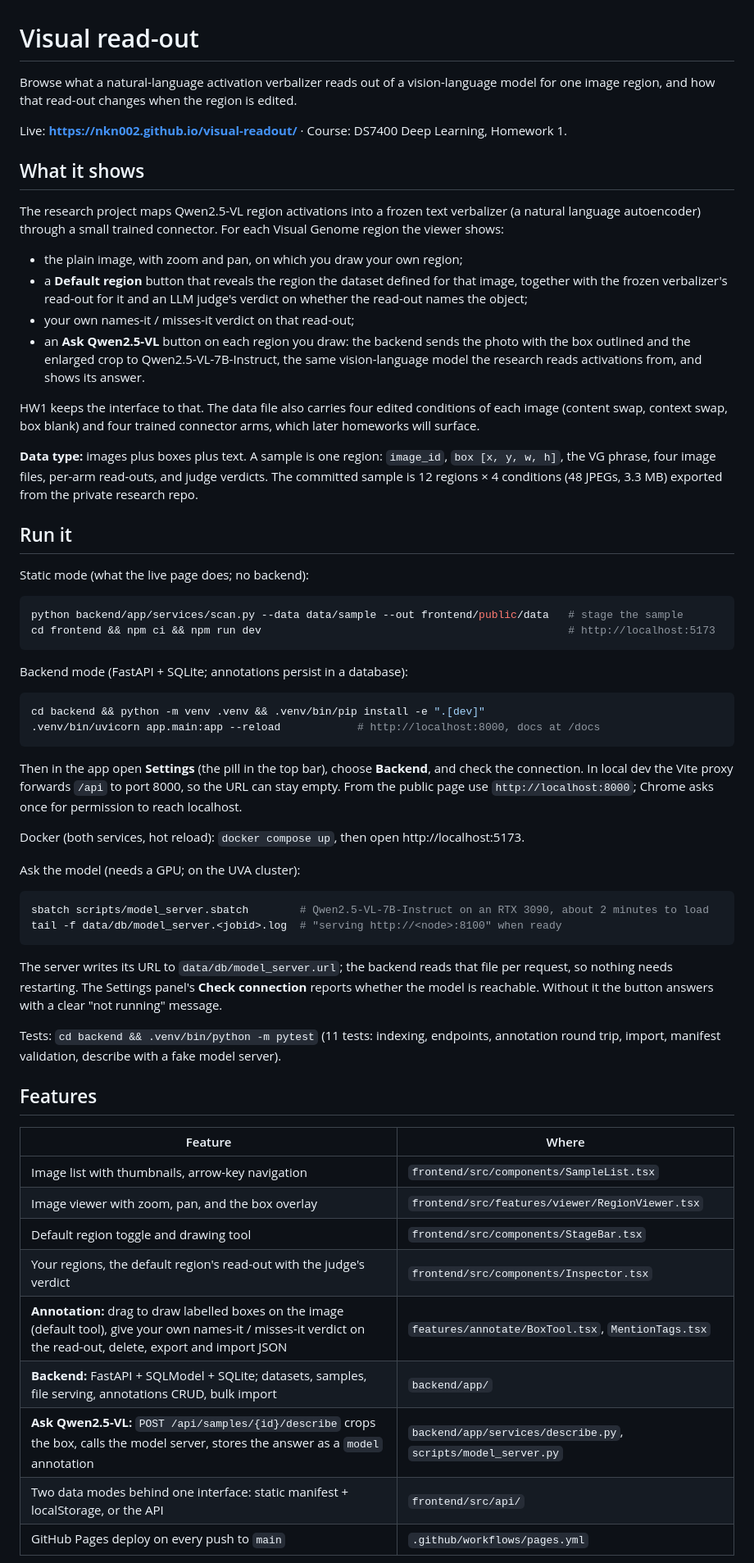
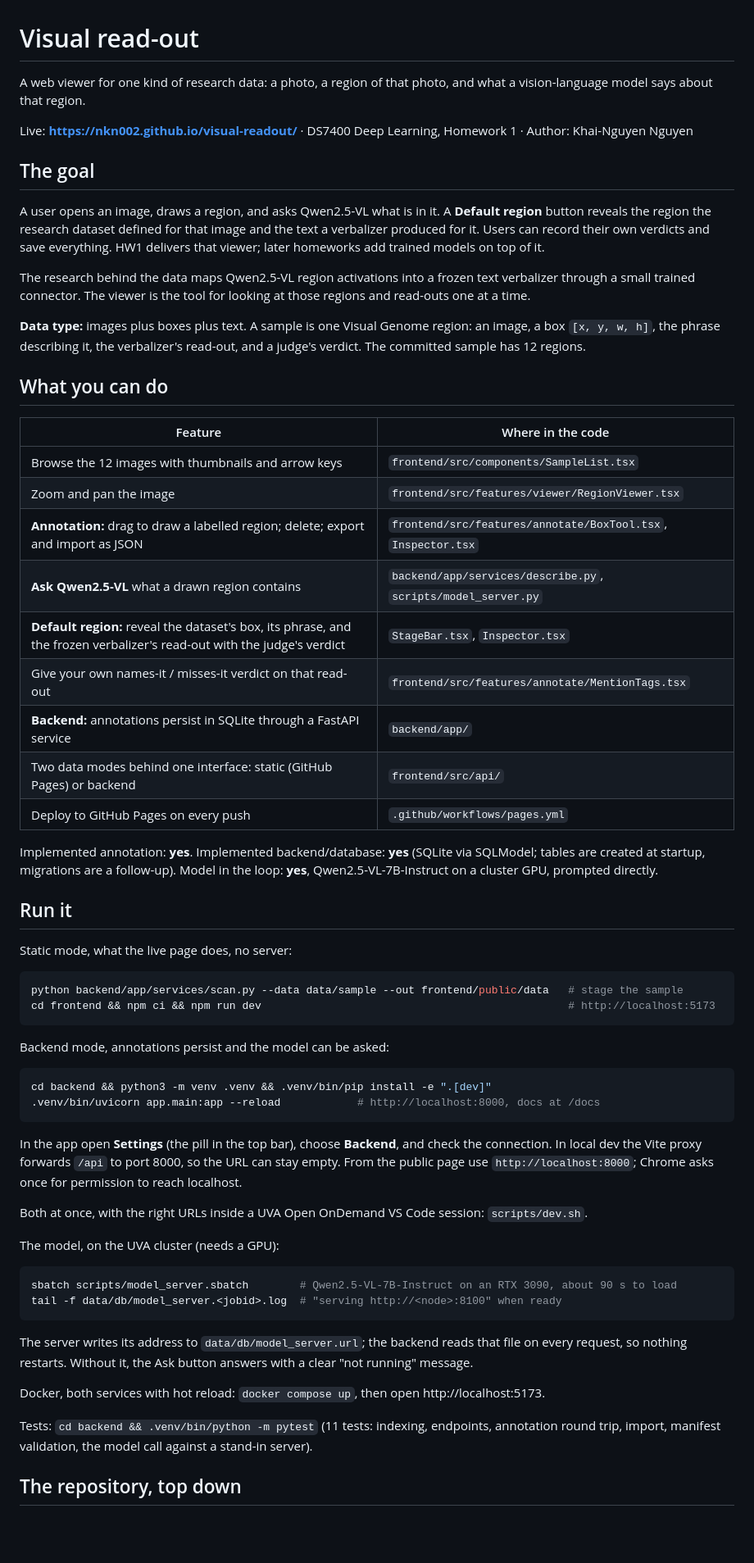
Before and after one commit to nkn002/visual-readout, a Markdown page: README.md, the part around one of its changes. Shown at 82% size. Drawn GitHub-style; blank space fills up the shorter version.

````diff
--- a/README.md
+++ b/README.md
@@ -1,64 +1,65 @@
 # Visual read-out
 
-Browse what a natural-language activation verbalizer reads out of a vision-language model for one image region, and how that read-out changes when the region is edited.
+A web viewer for one kind of research data: a photo, a region of that photo, and what a vision-language model says about that region.
 
-Live: **https://nkn002.github.io/visual-readout/** · Course: DS7400 Deep Learning, Homework 1.
+Live: **https://nkn002.github.io/visual-readout/** · DS7400 Deep Learning, Homework 1 · Author: Khai-Nguyen Nguyen
 
-## What it shows
+## The goal
 
-The research project maps Qwen2.5-VL region activations into a frozen text verbalizer (a natural language autoencoder) through a small trained connector. For each Visual Genome region the viewer shows:
+A user opens an image, draws a region, and asks Qwen2.5-VL what is in it. A **Default region** button reveals the region the research dataset defined for that image and the text a verbalizer produced for it. Users can record their own verdicts and save everything. HW1 delivers that viewer; later homeworks add trained models on top of it.
 
-- the plain image, with zoom and pan, on which you draw your own region;
-- a **Default region** button that reveals the region the dataset defined for that image, together with the frozen verbalizer's read-out for it and an LLM judge's verdict on whether the read-out names the object;
-- your own names-it / misses-it verdict on that read-out;
-- an **Ask Qwen2.5-VL** button on each region you draw: the backend sends the photo with the box outlined and the enlarged crop to Qwen2.5-VL-7B-Instruct, the same vision-language model the research reads activations from, and shows its answer.
+The research behind the data maps Qwen2.5-VL region activations into a frozen text verbalizer through a small trained connector. The viewer is the tool for looking at those regions and read-outs one at a time.
 
-HW1 keeps the interface to that. The data file also carries four edited conditions of each image (content swap, context swap, box blank) and four trained connector arms, which later homeworks will surface.
+**Data type:** images plus boxes plus text. A sample is one Visual Genome region: an image, a box `[x, y, w, h]`, the phrase describing it, the verbalizer's read-out, and a judge's verdict. The committed sample has 12 regions.
 
-**Data type:** images plus boxes plus text. A sample is one region: `image_id`, `box [x, y, w, h]`, the VG phrase, four image files, per-arm read-outs, and judge verdicts. The committed sample is 12 regions × 4 conditions (48 JPEGs, 3.3 MB) exported from the private research repo.
+## What you can do
+
+| Feature | Where in the code |
+|---|---|
+| Browse the 12 images with thumbnails and arrow keys | `frontend/src/components/SampleList.tsx` |
+| Zoom and pan the image | `frontend/src/features/viewer/RegionViewer.tsx` |
+| **Annotation:** drag to draw a labelled region; delete; export and import as JSON | `frontend/src/features/annotate/BoxTool.tsx`, `Inspector.tsx` |
+| **Ask Qwen2.5-VL** what a drawn region contains | `backend/app/services/describe.py`, `scripts/model_server.py` |
+| **Default region:** reveal the dataset's box, its phrase, and the frozen verbalizer's read-out with the judge's verdict | `StageBar.tsx`, `Inspector.tsx` |
+| Give your own names-it / misses-it verdict on that read-out | `frontend/src/features/annotate/MentionTags.tsx` |
+| **Backend:** annotations persist in SQLite through a FastAPI service | `backend/app/` |
+| Two data modes behind one interface: static (GitHub Pages) or backend | `frontend/src/api/` |
+| Deploy to GitHub Pages on every push | `.github/workflows/pages.yml` |
+
+Implemented annotation: **yes**. Implemented backend/database: **yes** (SQLite via SQLModel; tables are created at startup, migrations are a follow-up). Model in the loop: **yes**, Qwen2.5-VL-7B-Instruct on a cluster GPU, prompted directly.
 
 ## Run it
 
-Static mode (what the live page does; no backend):
+Static mode, what the live page does, no server:
 
 ```bash
 python backend/app/services/scan.py --data data/sample --out frontend/public/data   # stage the sample
 cd frontend && npm ci && npm run dev                                                # http://localhost:5173
 ```
 
-Backend mode (FastAPI + SQLite; annotations persist in a database):
+Backend mode, annotations persist and the model can be asked:
 
 ```bash
-cd backend && python -m venv .venv && .venv/bin/pip install -e ".[dev]"
+cd backend && python3 -m venv .venv && .venv/bin/pip install -e ".[dev]"
 .venv/bin/uvicorn app.main:app --reload            # http://localhost:8000, docs at /docs
 ```
 
-Then in the app open **Settings** (the pill in the top bar), choose **Backend**, and check the connection. In local dev the Vite proxy forwards `/api` to port 8000, so the URL can stay empty. From the public page use `http://localhost:8000`; Chrome asks once for permission to reach localhost.
+In the app open **Settings** (the pill in the top bar), choose **Backend**, and check the connection. In local dev the Vite proxy forwards `/api` to port 8000, so the URL can stay empty. From the public page use `http://localhost:8000`; Chrome asks once for permission to reach localhost.
 
-Docker (both services, hot reload): `docker compose up`, then open http://localhost:5173.
+Both at once, with the right URLs inside a UVA Open OnDemand VS Code session: `scripts/dev.sh`.
 
-Ask the model (needs a GPU; on the UVA cluster):
+The model, on the UVA cluster (needs a GPU):
 
 ```bash
-sbatch scripts/model_server.sbatch        # Qwen2.5-VL-7B-Instruct on an RTX 3090, about 2 minutes to load
+sbatch scripts/model_server.sbatch        # Qwen2.5-VL-7B-Instruct on an RTX 3090, about 90 s to load
 tail -f data/db/model_server.<jobid>.log  # "serving http://<node>:8100" when ready
 ```
 
-The server writes its URL to `data/db/model_server.url`; the backend reads that file per request, so nothing needs restarting. The Settings panel's **Check connection** reports whether the model is reachable. Without it the button answers with a clear "not running" message.
+The server writes its address to `data/db/model_server.url`; the backend reads that file on every request, so nothing restarts. Without it, the Ask button answers with a clear "not running" message.
 
-Tests: `cd backend && .venv/bin/python -m pytest` (11 tests: indexing, endpoints, annotation round trip, import, manifest validation, describe with a fake model server).
+Docker, both services with hot reload: `docker compose up`, then open http://localhost:5173.
 
-## Features
+Tests: `cd backend && .venv/bin/python -m pytest` (11 tests: indexing, endpoints, annotation round trip, import, manifest validation, the model call against a stand-in server).
 
-| Feature | Where |
-|---|---|
-| Image list with thumbnails, arrow-key navigation | `frontend/src/components/SampleList.tsx` |
-| Image viewer with zoom, pan, and the box overlay | `frontend/src/features/viewer/RegionViewer.tsx` |
-| Default region toggle and drawing tool | `frontend/src/components/StageBar.tsx` |
-| Your regions, the default region's read-out with the judge's verdict | `frontend/src/components/Inspector.tsx` |
-| **Annotation:** drag to draw labelled boxes on the image (default tool), give your own names-it / misses-it verdict on the read-out, delete, export and import JSON | `features/annotate/BoxTool.tsx`, `MentionTags.tsx` |
-| **Backend:** FastAPI + SQLModel + SQLite; datasets, samples, file serving, annotations CRUD, bulk import | `backend/app/` |
-| **Ask Qwen2.5-VL:** `POST /api/samples/{id}/describe` crops the box, calls the model server, stores the answer as a `model` annotation | `backend/app/services/describe.py`, `scripts/model_server.py` |
-| Two data modes behind one interface: static manifest + localStorage, or the API | `frontend/src/api/` |
-| GitHub Pages deploy on every push to `main` | `.github/workflows/pages.yml` |
+## The repository, top down
 
````
Also changed, not shown: other parts of README.md (+65 -29 lines).
